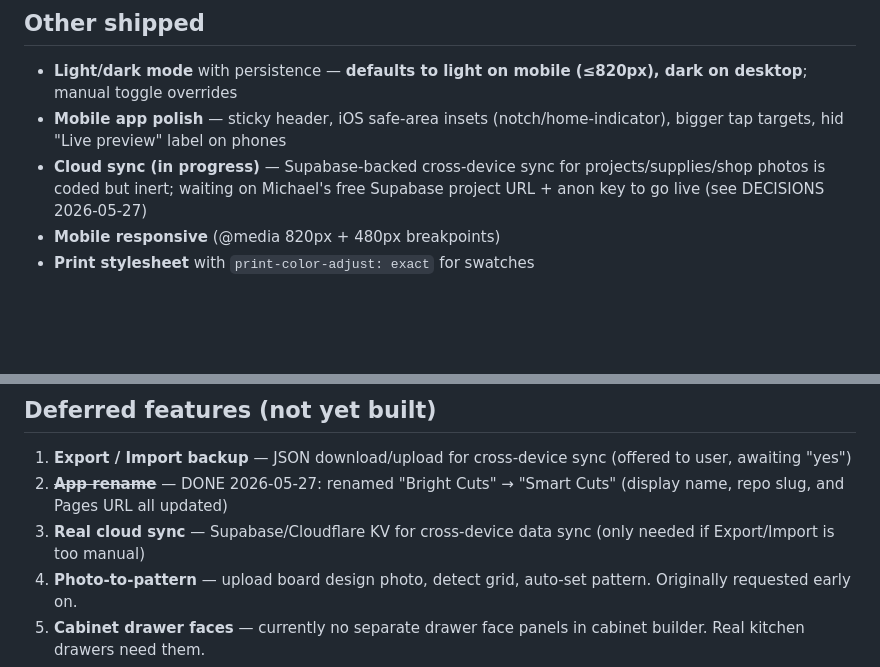
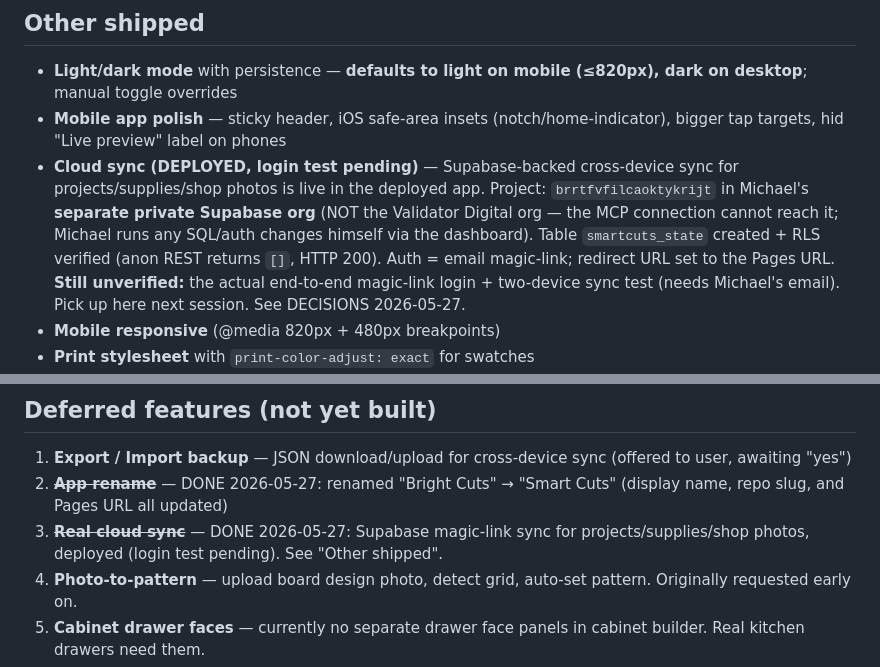
Before and after one commit to michael-VDAM/smart-cuts, a Markdown page: PROGRESS.md, 2 parts joined by grey strips. GitHub-like rendering; blank space fills up the shorter version.

Commit message:
Update handoff docs: cloud sync deployed, login test pending
Co-Authored-By: Claude Opus 4.7 (1M context) <noreply@anthropic.com>

```diff
--- a/PROGRESS.md
+++ b/PROGRESS.md
@@ -75,7 +75,7 @@ Last updated: 2026-05-27 (Session 2 — rename + PWA)
 ## Other shipped
 - **Light/dark mode** with persistence — **defaults to light on mobile (≤820px), dark on desktop**; manual toggle overrides
 - **Mobile app polish** — sticky header, iOS safe-area insets (notch/home-indicator), bigger tap targets, hid "Live preview" label on phones
-- **Cloud sync (in progress)** — Supabase-backed cross-device sync for projects/supplies/shop photos is coded but inert; waiting on Michael's free Supabase project URL + anon key to go live (see DECISIONS 2026-05-27)
+- **Cloud sync (DEPLOYED, login test pending)** — Supabase-backed cross-device sync for projects/supplies/shop photos is live in the deployed app. Project: `brrtfvfilcaoktykrijt` in Michael's **separate private Supabase org** (NOT the Validator Digital org — the MCP connection cannot reach it; Michael runs any SQL/auth changes himself via the dashboard). Table `smartcuts_state` created + RLS verified (anon REST returns `[]`, HTTP 200). Auth = email magic-link; redirect URL set to the Pages URL. **Still unverified:** the actual end-to-end magic-link login + two-device sync test (needs Michael's email). Pick up here next session. See DECISIONS 2026-05-27.
 - **Mobile responsive** (@media 820px + 480px breakpoints)
 - **Print stylesheet** with `print-color-adjust: exact` for swatches
 - **localStorage** persistence for all user state
@@ -87,7 +87,7 @@ Last updated: 2026-05-27 (Session 2 — rename + PWA)
 ## Deferred features (not yet built)
 1. **Export / Import backup** — JSON download/upload for cross-device sync (offered to user, awaiting "yes")
 2. ~~**App rename**~~ — DONE 2026-05-27: renamed "Bright Cuts" → "Smart Cuts" (display name, repo slug, and Pages URL all updated)
-3. **Real cloud sync** — Supabase/Cloudflare KV for cross-device data sync (only needed if Export/Import is too manual)
+3. ~~**Real cloud sync**~~ — DONE 2026-05-27: Supabase magic-link sync for projects/supplies/shop photos, deployed (login test pending). See "Other shipped".
 4. **Photo-to-pattern** — upload board design photo, detect grid, auto-set pattern. Originally requested early on.
 5. **Cabinet drawer faces** — currently no separate drawer face panels in cabinet builder. Real kitchen drawers need them.
 6. **Multi-cabinet layouts** — "3 wall cabinets across 90 inches" — not yet supported.
```
